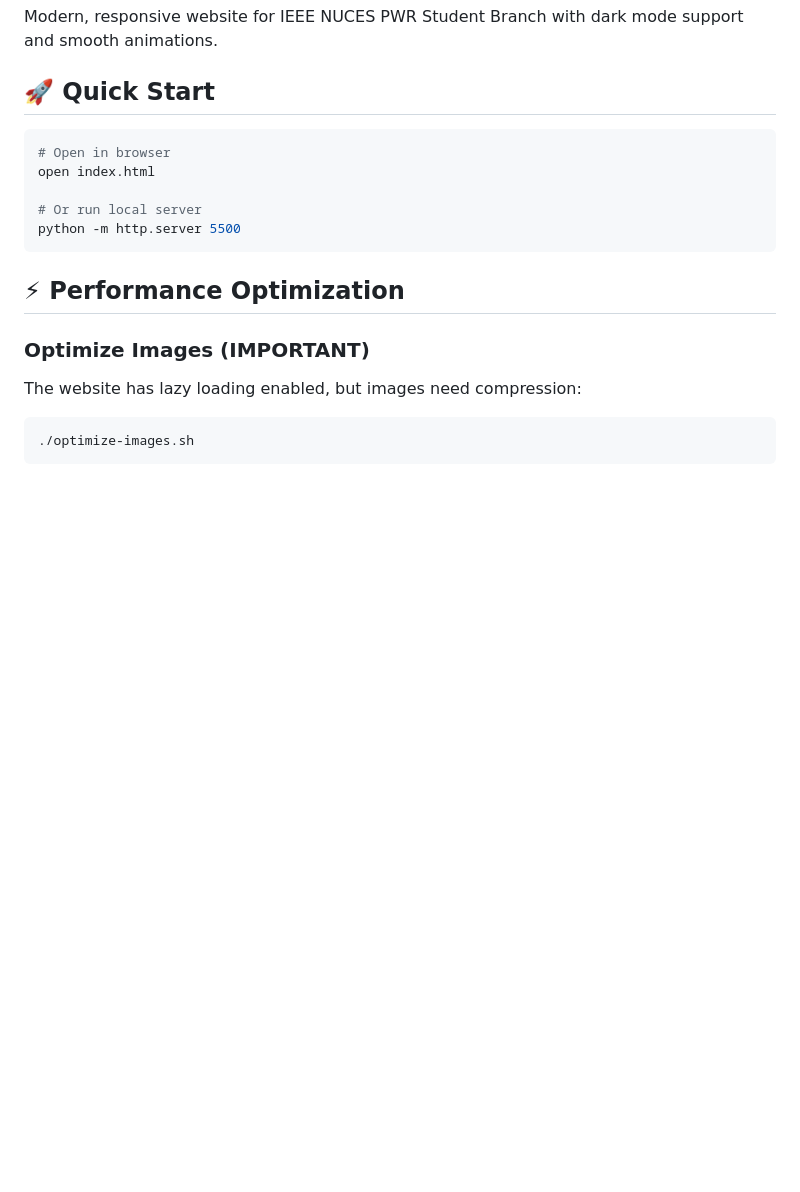
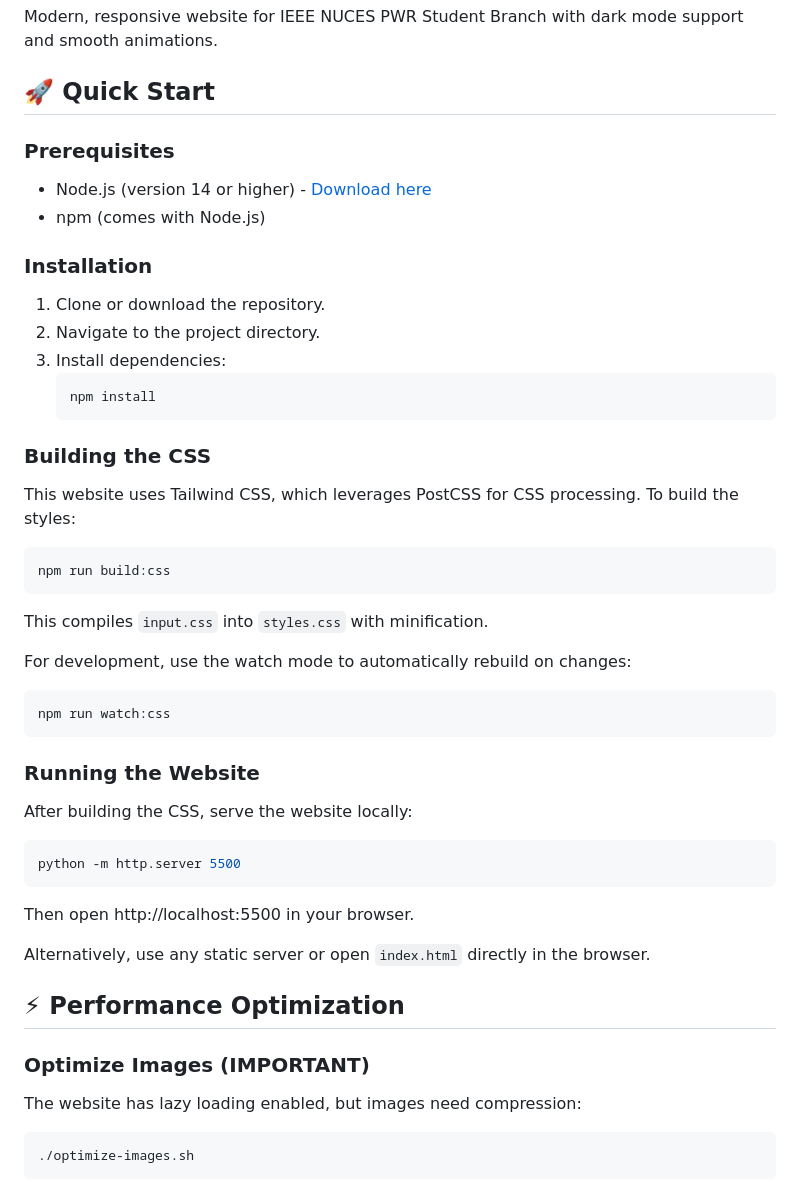
Before and after one commit to ieeenucespwr/ieeenucespwr, a Markdown page: README.md, the part around the change. GitHub-like rendering; blank space fills up the shorter version.

Commit message:
docs: Update README with installation instructions and usage details

````diff
--- a/README.md
+++ b/README.md
@@ -4,13 +4,42 @@ Modern, responsive website for IEEE NUCES PWR Student Branch with dark mode supp
 
 ## 🚀 Quick Start
 
+### Prerequisites
+- Node.js (version 14 or higher) - [Download here](https://nodejs.org/)
+- npm (comes with Node.js)
+
+### Installation
+1. Clone or download the repository.
+2. Navigate to the project directory.
+3. Install dependencies:
+   ```bash
+   npm install
+   ```
+
+### Building the CSS
+This website uses Tailwind CSS, which leverages PostCSS for CSS processing. To build the styles:
+
 ```bash
-# Open in browser
-open index.html
+npm run build:css
+```
 
-# Or run local server
+This compiles `input.css` into `styles.css` with minification.
+
+For development, use the watch mode to automatically rebuild on changes:
+```bash
+npm run watch:css
+```
+
+### Running the Website
+After building the CSS, serve the website locally:
+
+```bash
 python -m http.server 5500
 ```
+
+Then open http://localhost:5500 in your browser.
+
+Alternatively, use any static server or open `index.html` directly in the browser.
 
 ## ⚡ Performance Optimization
 
````
